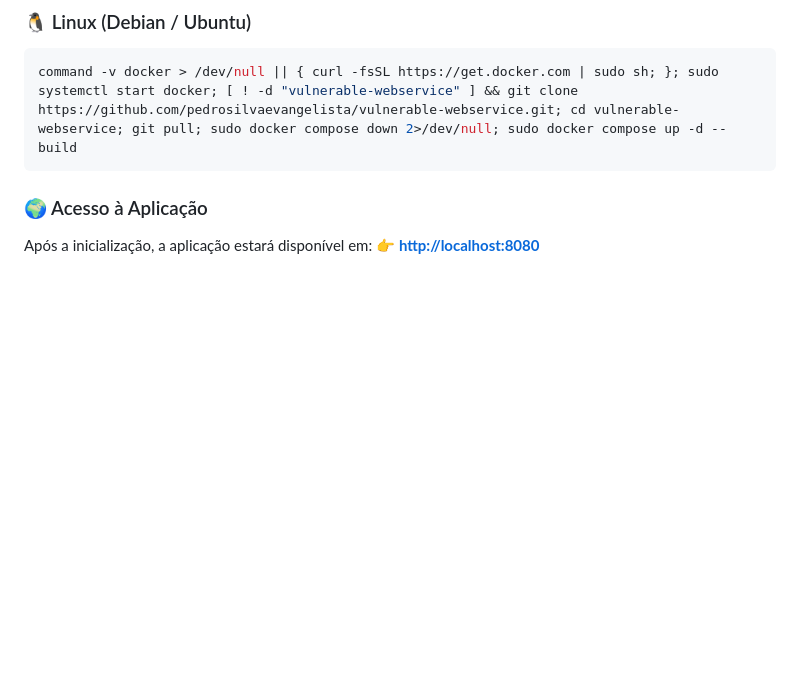
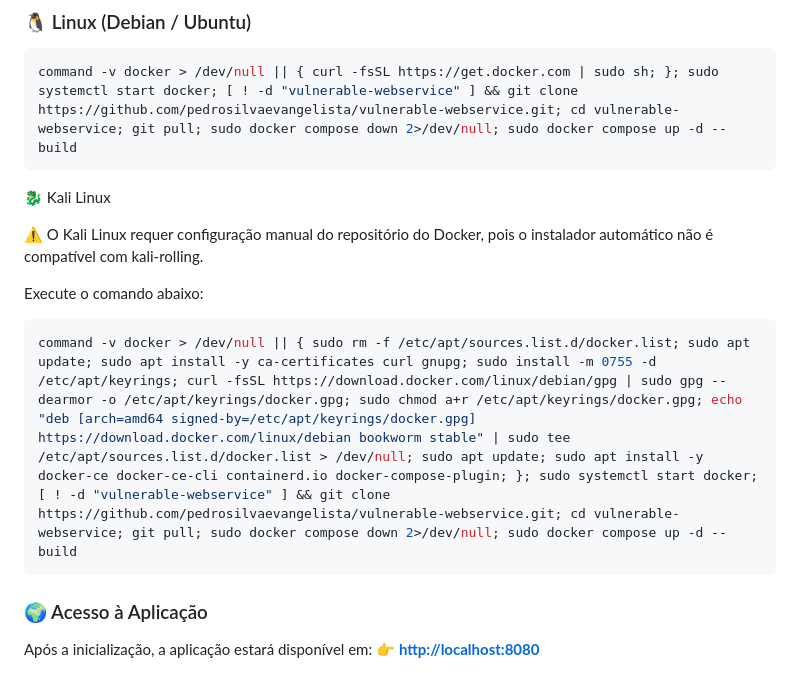
Before and after one commit to pedrosilvaevangelista/vulnerable-webservice, a Markdown page: README.md, the part around the change. Rendered like a GitHub page; blank space fills up the shorter version.

Commit message:
Update README with Docker setup for Kali Linux
Add instructions for Docker setup on Kali Linux.

````diff
--- a/README.md
+++ b/README.md
@@ -51,6 +51,16 @@ if (!(Get-Command docker -ErrorAction SilentlyContinue)) { winget install --acce
 command -v docker > /dev/null || { curl -fsSL https://get.docker.com | sudo sh; }; sudo systemctl start docker; [ ! -d "vulnerable-webservice" ] && git clone https://github.com/pedrosilvaevangelista/vulnerable-webservice.git; cd vulnerable-webservice; git pull; sudo docker compose down 2>/dev/null; sudo docker compose up -d --build
 ```
 
+🐉 Kali Linux
+
+⚠️ O Kali Linux requer configuração manual do repositório do Docker, pois o instalador automático não é compatível com kali-rolling.
+
+Execute o comando abaixo:
+
+```bash
+command -v docker > /dev/null || { sudo rm -f /etc/apt/sources.list.d/docker.list; sudo apt update; sudo apt install -y ca-certificates curl gnupg; sudo install -m 0755 -d /etc/apt/keyrings; curl -fsSL https://download.docker.com/linux/debian/gpg | sudo gpg --dearmor -o /etc/apt/keyrings/docker.gpg; sudo chmod a+r /etc/apt/keyrings/docker.gpg; echo "deb [arch=amd64 signed-by=/etc/apt/keyrings/docker.gpg] https://download.docker.com/linux/debian bookworm stable" | sudo tee /etc/apt/sources.list.d/docker.list > /dev/null; sudo apt update; sudo apt install -y docker-ce docker-ce-cli containerd.io docker-compose-plugin; }; sudo systemctl start docker; [ ! -d "vulnerable-webservice" ] && git clone https://github.com/pedrosilvaevangelista/vulnerable-webservice.git; cd vulnerable-webservice; git pull; sudo docker compose down 2>/dev/null; sudo docker compose up -d --build
+```
+
 ### 🌍 Acesso à Aplicação
 Após a inicialização, a aplicação estará disponível em:
 👉 **[http://localhost:8080](http://localhost:8080)**
````
